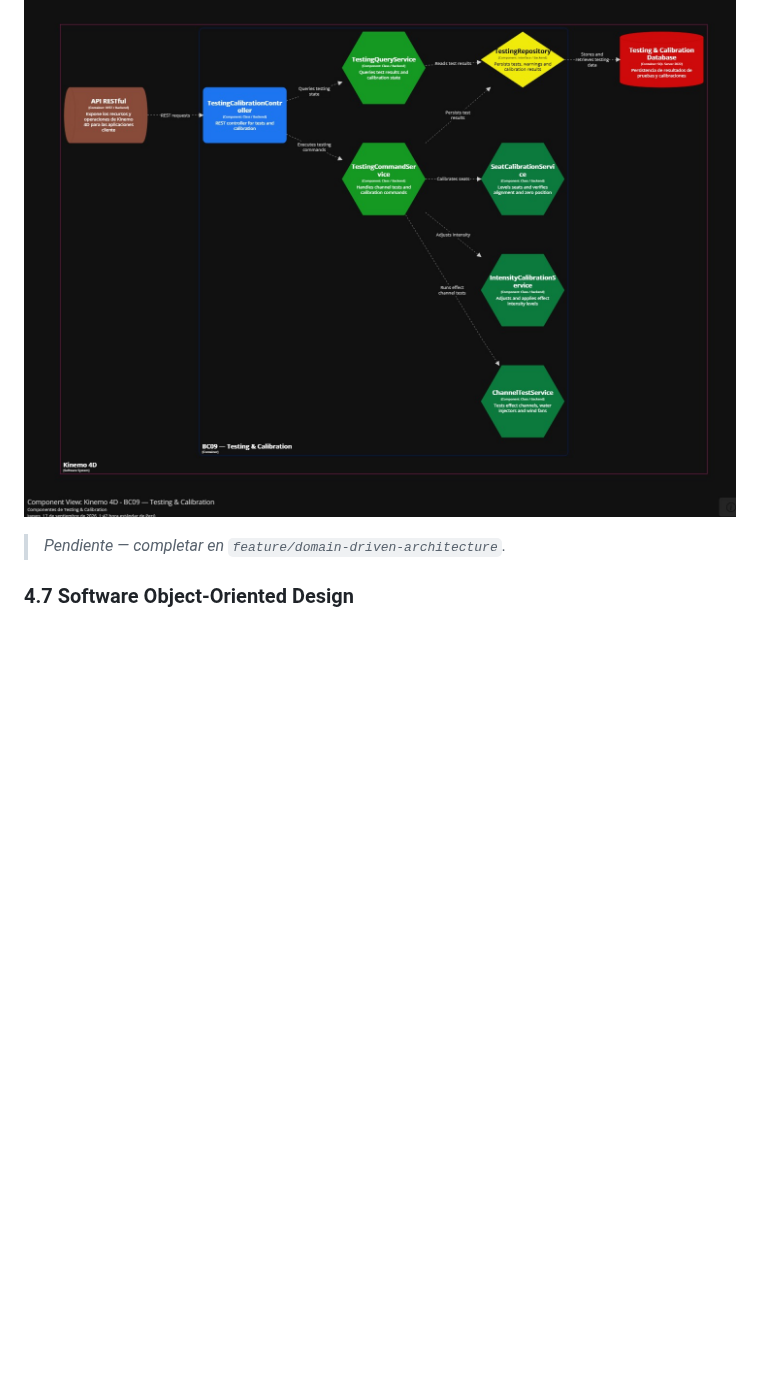
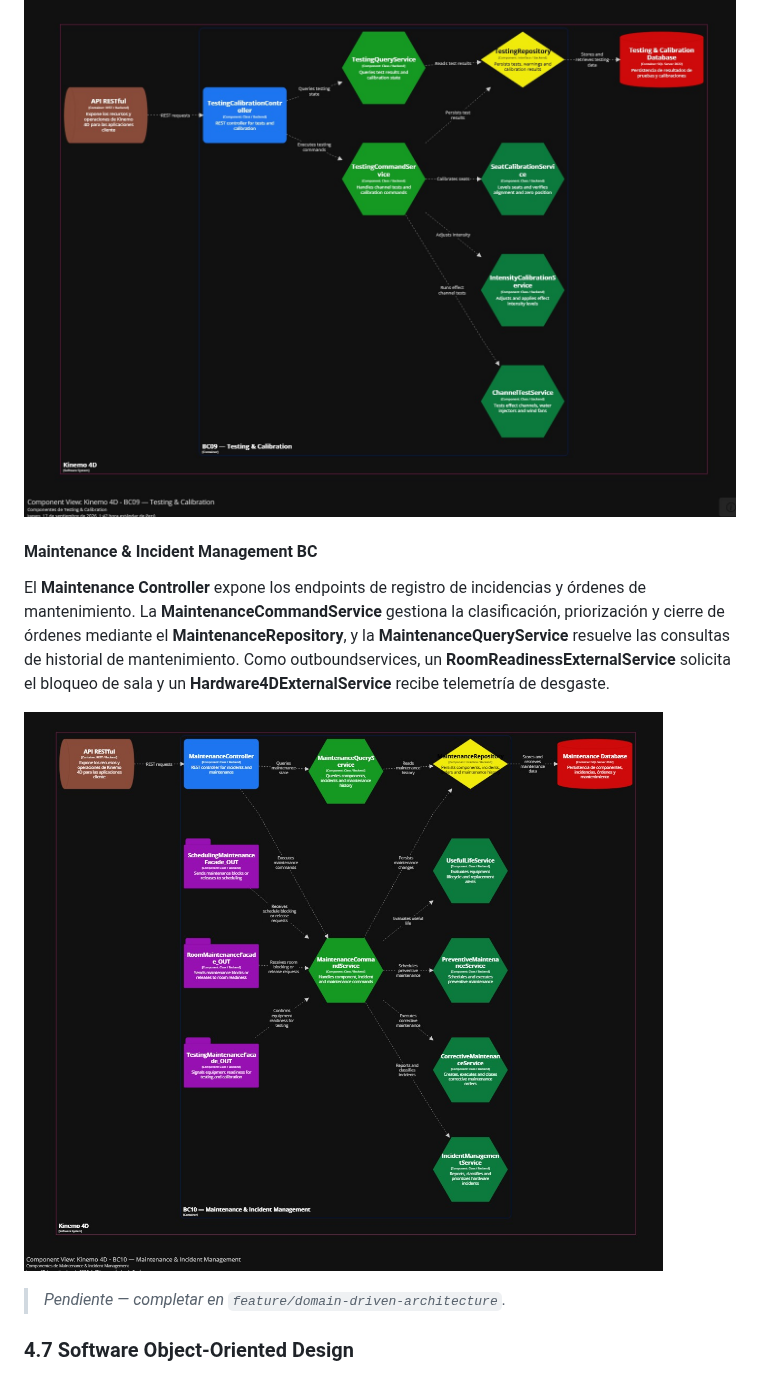
Before and after one commit to kinemo-cinema/kinemo-cinema-report, a Markdown page: README.md, the part around the change. GitHub-like rendering; pictures changed too: assets/img/Component-10.jpg (added); blank space fills up the shorter version.

Commit message:
docs(architecture): add maintenance and incident management component diagram and description

```diff
--- a/README.md
+++ b/README.md
@@ -567,6 +567,12 @@ El **Testing Controller** expone los endpoints de prueba de canales y ajuste de
 
 ![Component Diagram - Testing & Calibration BC](assets/img/Component-9.jpg)
 
+#### Maintenance & Incident Management BC
+
+El **Maintenance Controller** expone los endpoints de registro de incidencias y órdenes de mantenimiento. La **MaintenanceCommandService** gestiona la clasificación, priorización y cierre de órdenes mediante el **MaintenanceRepository**, y la **MaintenanceQueryService** resuelve las consultas de historial de mantenimiento. Como outboundservices, un **RoomReadinessExternalService** solicita el bloqueo de sala y un **Hardware4DExternalService** recibe telemetría de desgaste.
+
+![Component Diagram - Maintenance & Incident Management BC](assets/img/Component-10.jpg)
+
 
 
 
```
